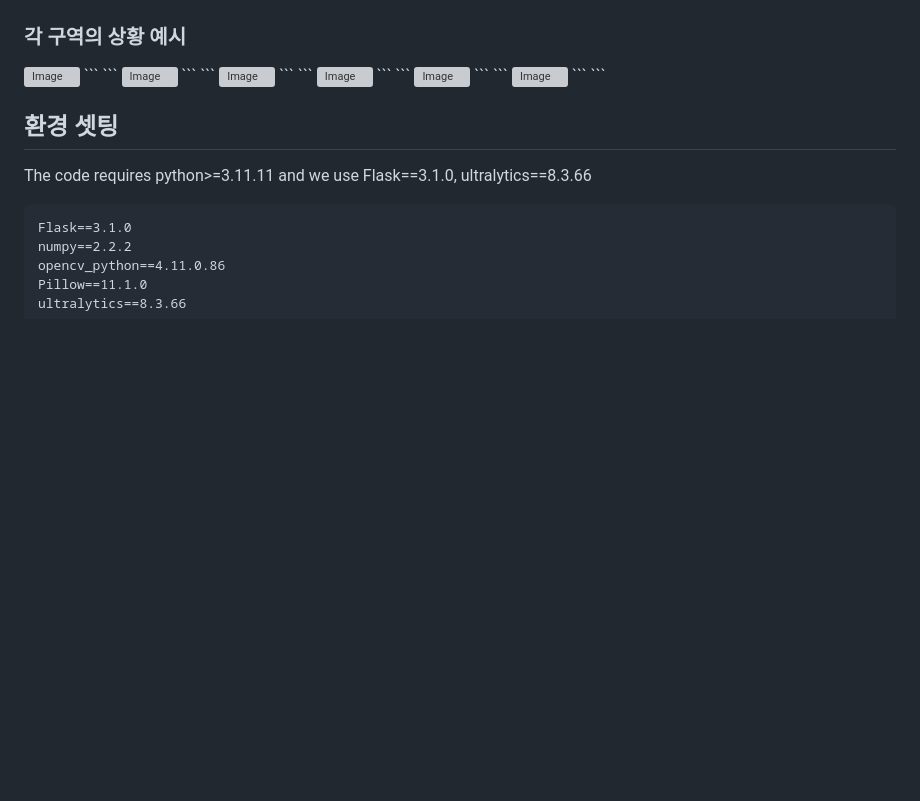
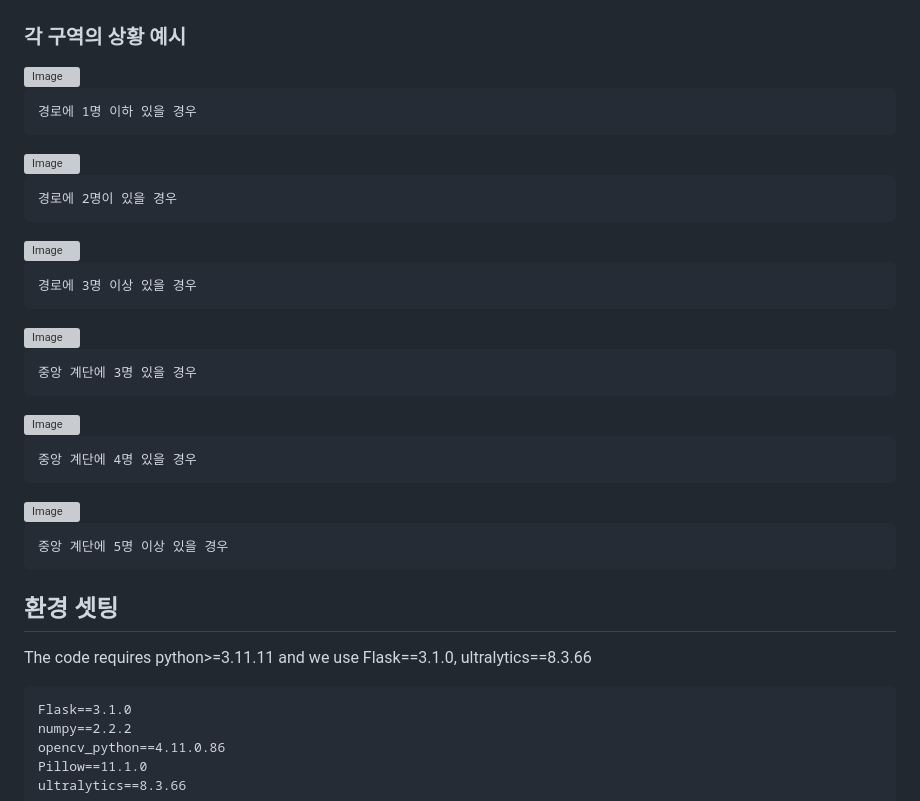
Before and after one commit to rivermin01/Pyeongtaek_AI_YOLO_Team, a Markdown page: README.md, the part around the change. GitHub-like rendering; blank space fills up the shorter version; grey boxes are pictures that could not be loaded.

Commit message:
README 수정

````diff
--- a/README.md
+++ b/README.md
@@ -37,22 +37,39 @@
 
 ### 각 구역의 상황 예시
 <img width="811" alt="Image" src="https://github.com/user-attachments/assets/66badfd0-0c98-413f-986f-3cb23a21d740" />
+
 ```
+경로에 1명 이하 있을 경우
 ```
+
 <img width="811" alt="Image" src="https://github.com/user-attachments/assets/e79abec8-caed-43b1-a83f-27cd6ff30091" />
+
 ```
+경로에 2명이 있을 경우
 ```
+
 <img width="810" alt="Image" src="https://github.com/user-attachments/assets/eccd9cab-7399-41d7-944d-23b98fa0c2a4" />
+
 ```
+경로에 3명 이상 있을 경우
 ```
+
 <img width="812" alt="Image" src="https://github.com/user-attachments/assets/2e7d74db-b13d-4125-b58d-7881c984dd70" />
+
 ```
+중앙 계단에 3명 있을 경우
 ```
+
 <img width="807" alt="Image" src="https://github.com/user-attachments/assets/930bc5b8-c351-48ab-ab64-ba03fb5dc07f" />
+
 ```
+중앙 계단에 4명 있을 경우
 ```
+
 <img width="810" alt="Image" src="https://github.com/user-attachments/assets/6600b5f8-644f-49cf-af39-ed47b9a01dcf" />
+
 ```
+중앙 계단에 5명 이상 있을 경우
 ```
 
 
````
